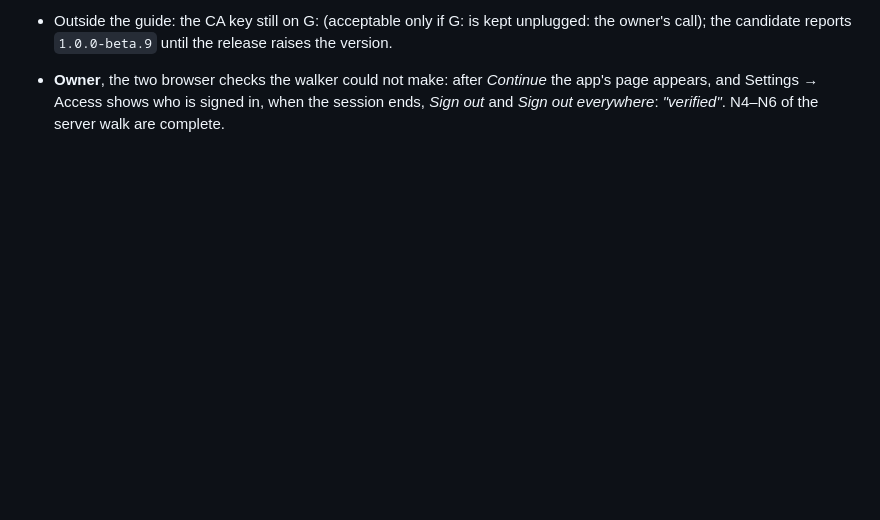
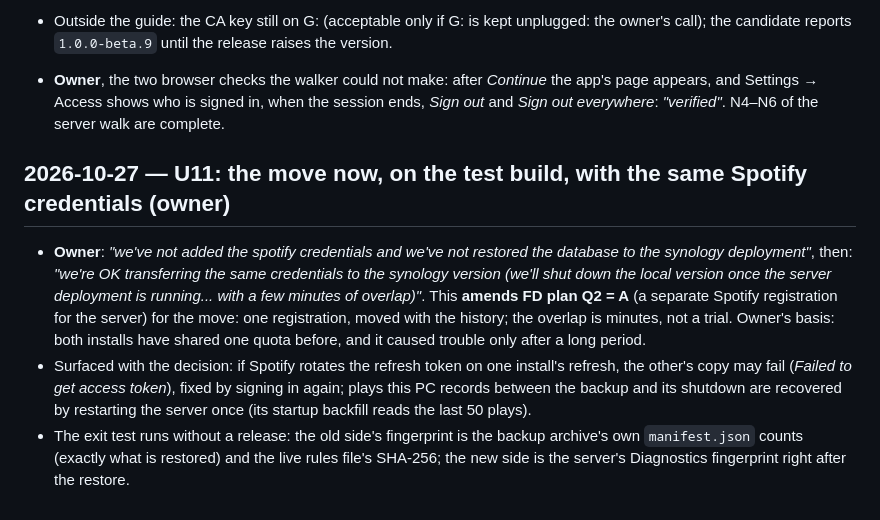
Before and after one commit to kuhndj67/spotify-companion, a Markdown page: aidlc-docs/audit.md, the part around the change. Rendered like a GitHub page; blank space fills up the shorter version.

Commit message:
U11: owner decides to move now with the same Spotify credentials (amends FD Q2 = A for the move)
Co-Authored-By: Claude Opus 5.5 <noreply@anthropic.com>

```diff
--- a/aidlc-docs/audit.md
+++ b/aidlc-docs/audit.md
@@ -1028,3 +1028,18 @@ anonymous manifest HTTP 200).
 - **Owner**, the two browser checks the walker could not make: after *Continue* the app's page appears, and Settings →
   Access shows who is signed in, when the session ends, *Sign out* and *Sign out everywhere*: *"verified"*. N4–N6
   of the server walk are complete.
+
+## 2026-10-27 — U11: the move now, on the test build, with the same Spotify credentials (owner)
+
+- **Owner**: *"we've not added the spotify credentials and we've not restored the database to the synology
+  deployment"*, then: *"we're OK transferring the same credentials to the synology version (we'll shut down the local
+  version once the server deployment is running... with a few minutes of overlap)"*. This **amends FD plan Q2 = A**
+  (a separate Spotify registration for the server) for the move: one registration, moved with the history; the
+  overlap is minutes, not a trial. Owner's basis: both installs have shared one quota before, and it caused trouble
+  only after a long period.
+- Surfaced with the decision: if Spotify rotates the refresh token on one install's refresh, the other's copy may
+  fail (*Failed to get access token*), fixed by signing in again; plays this PC records between the backup and its
+  shutdown are recovered by restarting the server once (its startup backfill reads the last 50 plays).
+- The exit test runs without a release: the old side's fingerprint is the backup archive's own `manifest.json`
+  counts (exactly what is restored) and the live rules file's SHA-256; the new side is the server's Diagnostics
+  fingerprint right after the restore.
```
